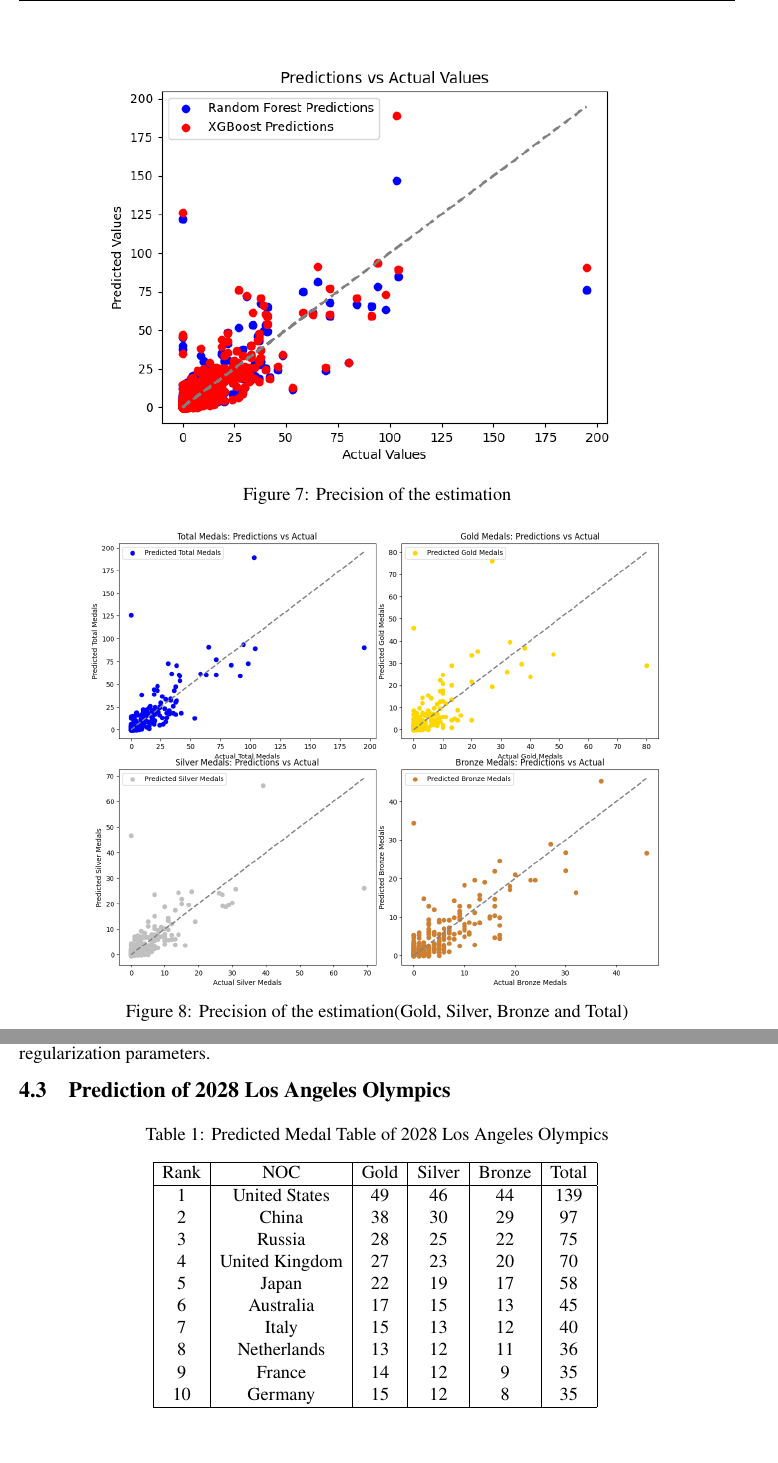
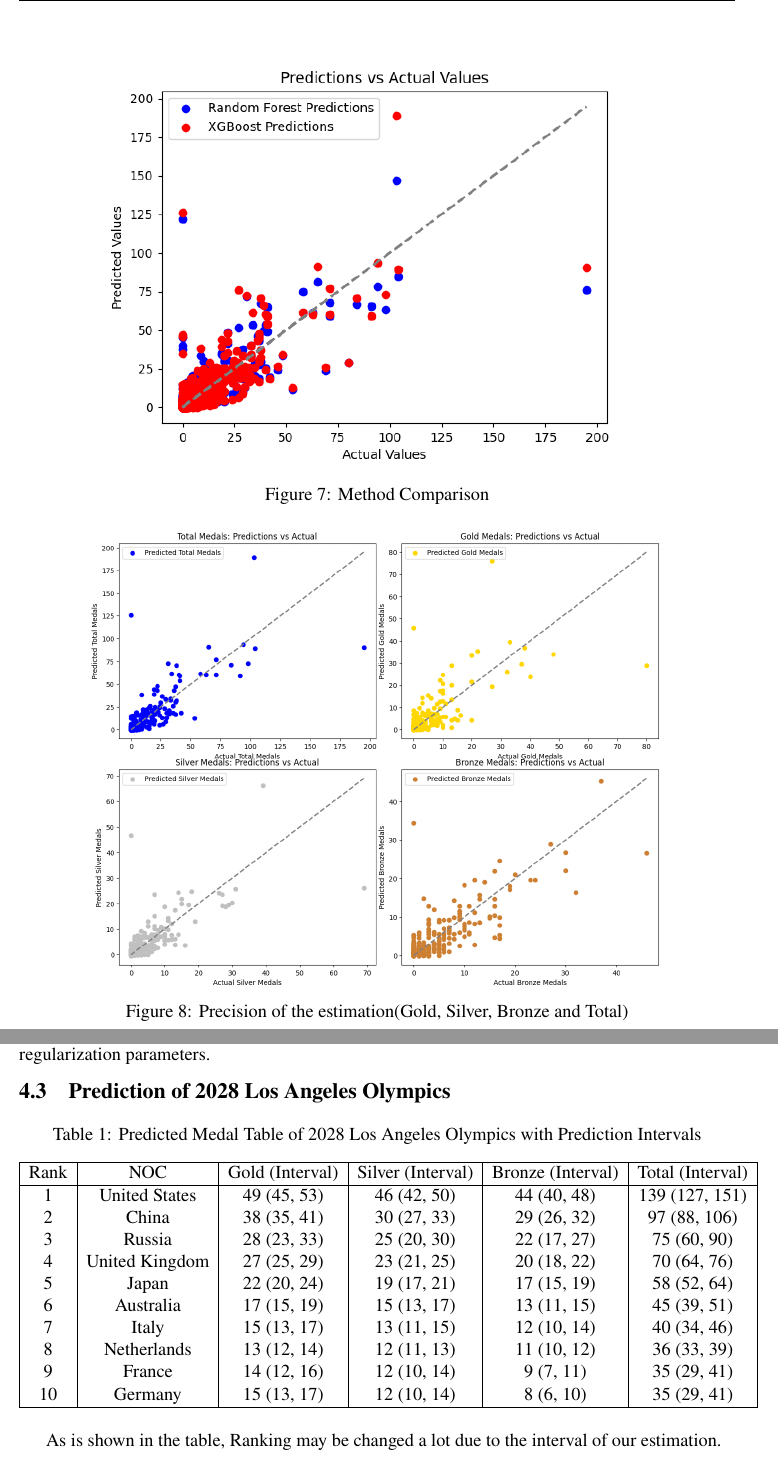
Before and after one commit to Code-Test-Source/MCM2025, a LaTeX thesis (latex/2515374.tex, which reads latex/include/answer1.tex): two parts of pages 9 and 10 of 30, joined at a grey line, cut at the place of the change, the shorter picture padded with empty space. Compiled offline with pdfLaTeX.

Commit message:
Updates figure captions and medal table with prediction intervals
Changes figure captions to better reflect content
Adds prediction intervals to the 2028 Olympics medal table for improved accuracy

```diff
--- a/latex/include/answer1.tex
+++ b/latex/include/answer1.tex
@@ -24,7 +24,7 @@ in the coming LA Olympics, the USA is likely to gain more medals due to the \tex
 \begin{figure}[htbp]
     \centering
     \includegraphics[width=0.8\textwidth]{./figures/K-S_0.png}
-    \caption{Precision of the estimation}
+    \caption{Method Comparison}
     \label{fig:K-S_0}
 \end{figure}
 
@@ -73,22 +73,24 @@ where $T$ is the number of nodes in the tree, $w_j$ is the weight of each node,
 \subsection{Prediction of 2028 Los Angeles Olympics}
 \begin{table}[htbp]
     \centering
-    \caption{Predicted Medal Table of 2028 Los Angeles Olympics}
+    \caption{Predicted Medal Table of 2028 Los Angeles Olympics with Prediction Intervals}
     \begin{tabular}{|c|c|c|c|c|c|}
         \hline
-        Rank & NOC & Gold & Silver & Bronze & Total \\
+        Rank & NOC & Gold (Interval) & Silver (Interval) & Bronze (Interval) & Total (Interval) \\
         \hline
-        1 & United States & 49 & 46 & 44 & 139 \\
-        2 & China & 38 & 30 & 29 & 97 \\
-        3 & Russia & 28 & 25 & 22 & 75 \\
-        4 & United Kingdom & 27 & 23 & 20 & 70 \\
-        5 & Japan & 22 & 19 & 17 & 58 \\
-        6 & Australia & 17 & 15 & 13 & 45 \\
-        7 & Italy & 15 & 13 & 12 & 40 \\
-        8 & Netherlands & 13 & 12 & 11 & 36 \\
-        9 & France & 14 & 12 & 9 & 35 \\
-        10 & Germany & 15 & 12 & 8 & 35 \\
+        1 & United States & 49 (45, 53) & 46 (42, 50) & 44 (40, 48) & 139 (127, 151) \\
+        2 & China & 38 (35, 41) & 30 (27, 33) & 29 (26, 32) & 97 (88, 106) \\
+        3 & Russia & 28 (23, 33) & 25 (20, 30) & 22 (17, 27) & 75 (60, 90) \\
+        4 & United Kingdom & 27 (25, 29) & 23 (21, 25) & 20 (18, 22) & 70 (64, 76) \\
+        5 & Japan & 22 (20, 24) & 19 (17, 21) & 17 (15, 19) & 58 (52, 64) \\
+        6 & Australia & 17 (15, 19) & 15 (13, 17) & 13 (11, 15) & 45 (39, 51) \\
+        7 & Italy & 15 (13, 17) & 13 (11, 15) & 12 (10, 14) & 40 (34, 46) \\
+        8 & Netherlands & 13 (12, 14) & 12 (11, 13) & 11 (10, 12) & 36 (33, 39) \\
+        9 & France & 14 (12, 16) & 12 (10, 14) & 9 (7, 11) & 35 (29, 41) \\
+        10 & Germany & 15 (13, 17) & 12 (10, 14) & 8 (6, 10) & 35 (29, 41) \\
         \hline
     \end{tabular}
     \label{tab:2028}
 \end{table}
+
+As is shown in the table, Ranking may be changed a lot due to the interval of our estimation.
```
Also changed, not shown: latex/2515374.pdf, 3 other files.
